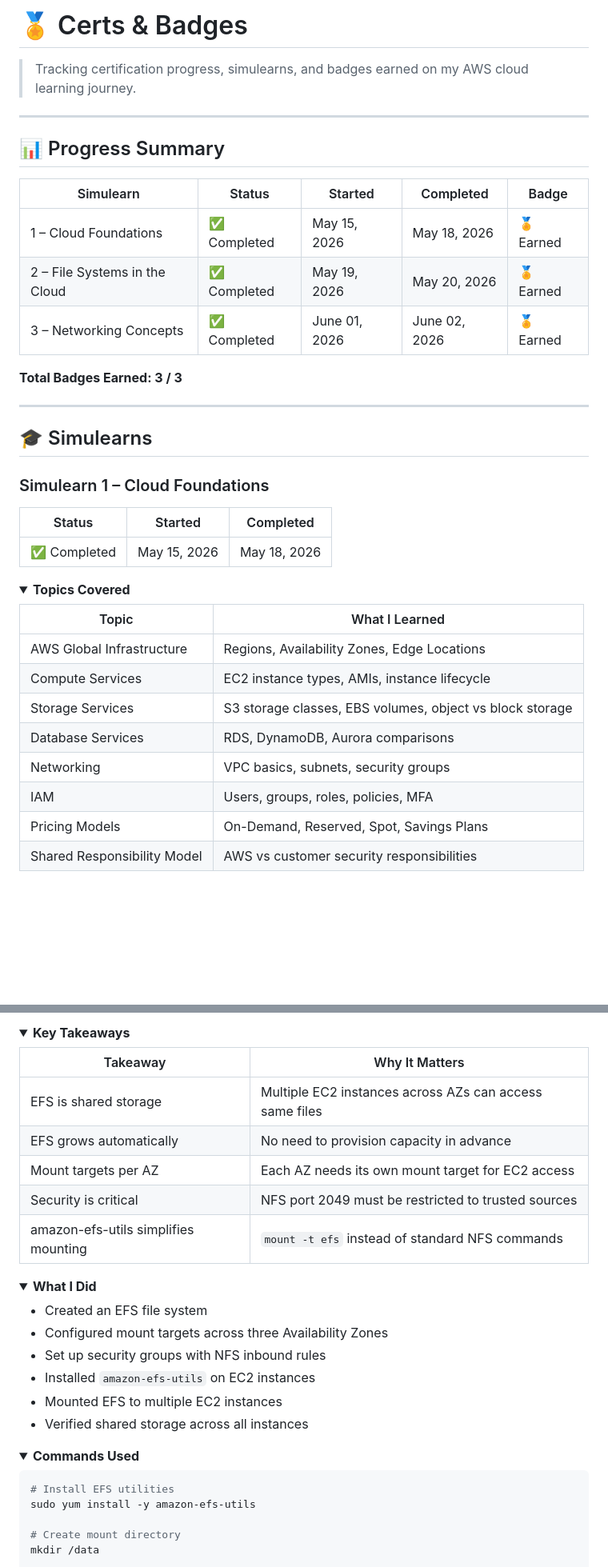
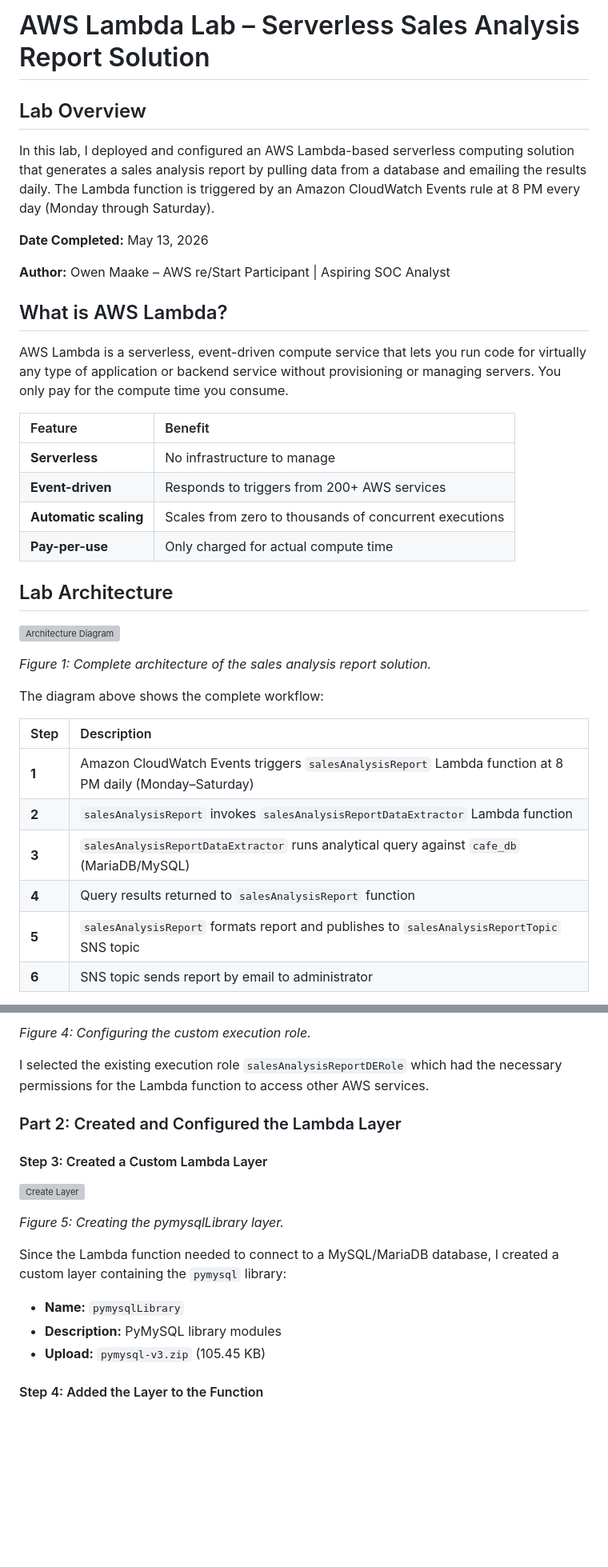
Before and after one commit to owen23-ux/AWS-re-Start-Journey, a Markdown page: projects/Servers-Containers/README.md, 2 parts joined by grey strips. Shown at 80% size. Rendered like a GitHub page; folded sections open; blank space fills up the shorter version; grey boxes are pictures that could not be loaded.

Commit message:
Revise README for AWS Lambda Lab project
Updated README to reflect AWS Lambda lab project details, including lab overview, architecture, key takeaways, and troubleshooting tips.

````diff
--- a/projects/Servers-Containers/README.md
+++ b/projects/Servers-Containers/README.md
@@ -1,42 +1,38 @@
-# 🏅 Certs & Badges
+# AWS Lambda Lab – Serverless Sales Analysis Report Solution
 
-> Tracking certification progress, simulearns, and badges earned on my AWS cloud learning journey.
+## Lab Overview
 
----
+In this lab, I deployed and configured an AWS Lambda-based serverless computing solution that generates a sales analysis report by pulling data from a database and emailing the results daily. The Lambda function is triggered by an Amazon CloudWatch Events rule at 8 PM every day (Monday through Saturday).
 
-## 📊 Progress Summary
+**Date Completed:** May 13, 2026
 
-| Simulearn | Status | Started | Completed | Badge |
-|-----------|--------|---------|-----------|-------|
-| 1 – Cloud Foundations | ✅ Completed | May 15, 2026 | May 18, 2026 | 🏅 Earned |
-| 2 – File Systems in the Cloud | ✅ Completed | May 19, 2026 | May 20, 2026 | 🏅 Earned |
-| 3 – Networking Concepts | ✅ Completed | June 01, 2026 | June 02, 2026 | 🏅 Earned |
+**Author:** Owen Maake – AWS re/Start Participant | Aspiring SOC Analyst
 
-**Total Badges Earned: 3 / 3**
+## What is AWS Lambda?
 
----
+AWS Lambda is a serverless, event-driven compute service that lets you run code for virtually any type of application or backend service without provisioning or managing servers. You only pay for the compute time you consume.
 
-## 🎓 Simulearns
+| Feature | Benefit |
+| :--- | :--- |
+| **Serverless** | No infrastructure to manage |
+| **Event-driven** | Responds to triggers from 200+ AWS services |
+| **Automatic scaling** | Scales from zero to thousands of concurrent executions |
+| **Pay-per-use** | Only charged for actual compute time |
 
-### Simulearn 1 – Cloud Foundations
+## Lab Architecture
 
-| Status | Started | Completed |
-|--------|---------|-----------|
-| ✅ Completed | May 15, 2026 | May 18, 2026 |
+![Architecture Diagram](Lambda/ScreenShots/diagram2.png)
 
-<details>
-<summary><strong>Topics Covered</strong></summary>
+*Figure 1: Complete architecture of the sales analysis report solution.*
 
-| Topic | What I Learned |
-|-------|----------------|
-| AWS Global Infrastructure | Regions, Availability Zones, Edge Locations |
-| Compute Services | EC2 instance types, AMIs, instance lifecycle |
-| Storage Services | S3 storage classes, EBS volumes, object vs block storage |
-| Database Services | RDS, DynamoDB, Aurora comparisons |
-| Networking | VPC basics, subnets, security groups |
-| IAM | Users, groups, roles, policies, MFA |
-| Pricing Models | On-Demand, Reserved, Spot, Savings Plans |
-| Shared Responsibility Model | AWS vs customer security responsibilities |
+The diagram above shows the complete workflow:
 
-</details>
+| Step | Description |
+| :--- | :--- |
+| **1** | Amazon CloudWatch Events triggers `salesAnalysisReport` Lambda function at 8 PM daily (Monday–Saturday) |
+| **2** | `salesAnalysisReport` invokes `salesAnalysisReportDataExtractor` Lambda function |
+| **3** | `salesAnalysisReportDataExtractor` runs analytical query against `cafe_db` (MariaDB/MySQL) |
+| **4** | Query results returned to `salesAnalysisReport` function |
+| **5** | `salesAnalysisReport` formats report and publishes to `salesAnalysisReportTopic` SNS topic |
+| **6** | SNS topic sends report by email to administrator |
 
@@ -82,36 +61,21 @@
 
-<details>
-<summary><strong>Key Takeaways</strong></summary>
+*Figure 4: Configuring the custom execution role.*
 
-| Takeaway | Why It Matters |
-|----------|----------------|
-| EFS is shared storage | Multiple EC2 instances across AZs can access same files |
-| EFS grows automatically | No need to provision capacity in advance |
-| Mount targets per AZ | Each AZ needs its own mount target for EC2 access |
-| Security is critical | NFS port 2049 must be restricted to trusted sources |
-| amazon-efs-utils simplifies mounting | `mount -t efs` instead of standard NFS commands |
+I selected the existing execution role `salesAnalysisReportDERole` which had the necessary permissions for the Lambda function to access other AWS services.
 
-</details>
+### Part 2: Created and Configured the Lambda Layer
 
-<details>
-<summary><strong>What I Did</strong></summary>
+#### Step 3: Created a Custom Lambda Layer
 
-- Created an EFS file system
-- Configured mount targets across three Availability Zones
-- Set up security groups with NFS inbound rules
-- Installed `amazon-efs-utils` on EC2 instances
-- Mounted EFS to multiple EC2 instances
-- Verified shared storage across all instances
+![Create Layer](Lambda/ScreenShots/Creating-layer4.png)
 
-</details>
+*Figure 5: Creating the pymysqlLibrary layer.*
 
-<details>
-<summary><strong>Commands Used</strong></summary>
+Since the Lambda function needed to connect to a MySQL/MariaDB database, I created a custom layer containing the `pymysql` library:
 
-```bash
-# Install EFS utilities
-sudo yum install -y amazon-efs-utils
+- **Name:** `pymysqlLibrary`
+- **Description:** PyMySQL library modules
+- **Upload:** `pymysql-v3.zip` (105.45 KB)
 
-# Create mount directory
-mkdir /data
+#### Step 4: Added the Layer to the Function
 
````
Also changed, not shown: other parts of projects/Servers-Containers/README.md (+124 -146 lines).
